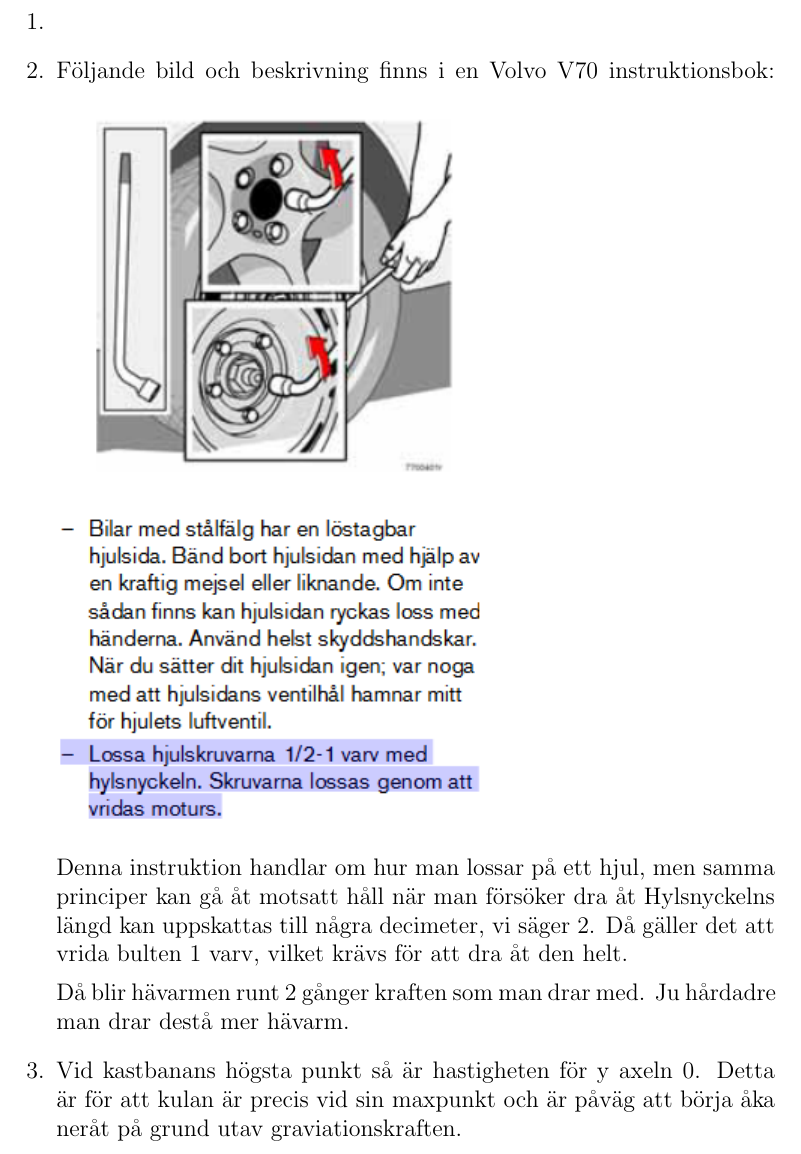
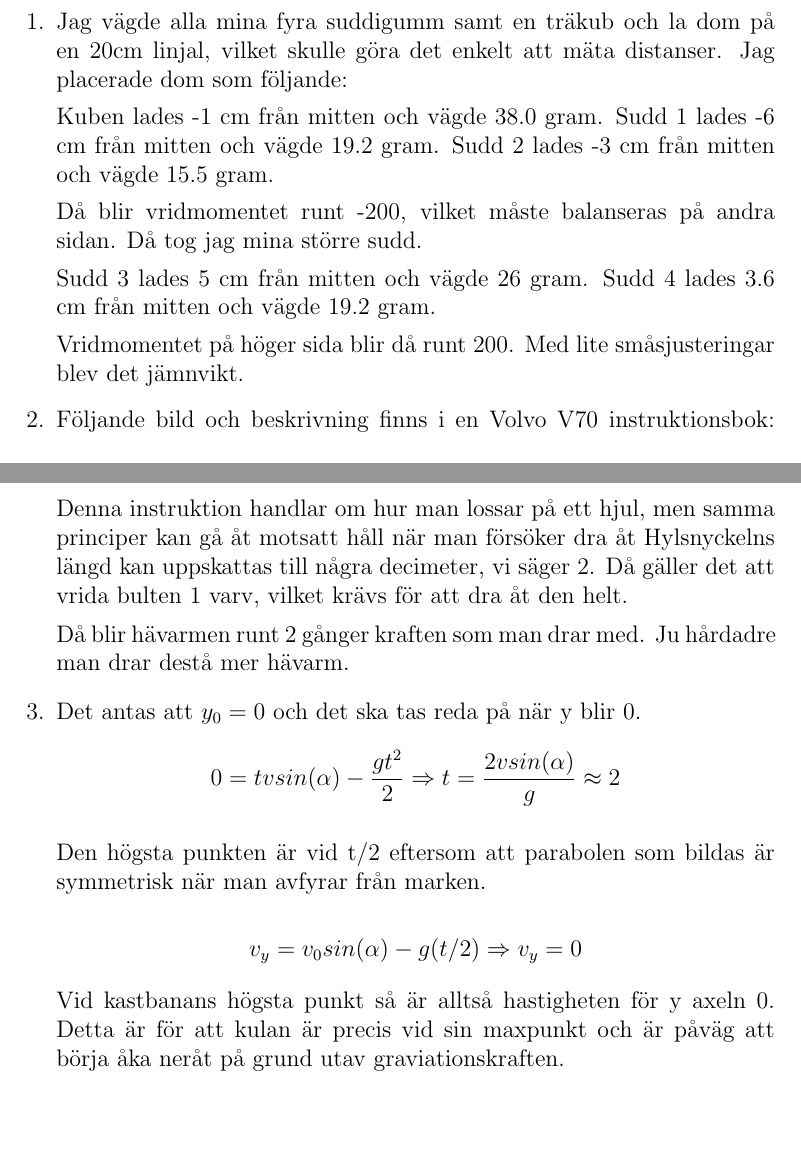
Before and after one commit to Kattenelvis/Komvux, a LaTeX document (KomvuxFysik/U1/Fy2_u1_Emil_Svenberg.tex): part of page 1 of 3 before the commit and two parts of pages 1 and 2 of 5 after it, the two joined at a grey line, cut at the place of the change, the shorter picture padded with empty space. Compiled offline with pdfLaTeX.

Commit message:
from C to A babeee

```diff
--- a/KomvuxFysik/U1/Fy2_u1_Emil_Svenberg.tex
+++ b/KomvuxFysik/U1/Fy2_u1_Emil_Svenberg.tex
@@ -7,9 +7,22 @@
 \usepackage{amsmath}
 \begin{document}
 \begin{enumerate}
-      \item
+      \item Jag vägde alla mina fyra suddigumm samt en träkub
+            och la dom på en 20cm linjal, vilket skulle göra det enkelt
+            att mäta distanser. Jag placerade dom som följande:
 
+            Kuben lades -1 cm från mitten och vägde 38.0 gram.
+            Sudd 1 lades -6 cm från mitten och vägde 19.2 gram.
+            Sudd 2 lades -3 cm från mitten och vägde 15.5 gram.
 
+            Då blir vridmomentet runt -200, vilket måste balanseras på andra sidan.
+            Då tog jag mina större sudd.
+
+            Sudd 3 lades 5 cm från mitten och vägde 26 gram.
+            Sudd 4 lades 3.6 cm från mitten och vägde 19.2 gram.
+
+            Vridmomentet på höger sida blir då runt 200.
+            Med lite småsjusteringar blev det jämnvikt.
 
       \item
             Följande bild och beskrivning finns i en Volvo V70 instruktionsbok:
@@ -23,8 +36,15 @@
             Då blir hävarmen runt 2 gånger kraften som man drar med. Ju hårdadre man drar destå
             mer hävarm.
 
-      \item
-            Vid kastbanans högsta punkt så är hastigheten för y axeln 0. Detta är för att
+      \item Det antas att $y_0=0$ och det ska tas reda på när y blir 0.
+            $$0=tvsin(\alpha)-\frac{gt^2}{2} \Rightarrow t=\frac{2vsin(\alpha)}{g}\approx 2$$
+
+            Den högsta punkten är vid t/2 eftersom att parabolen som bildas är symmetrisk när
+            man avfyrar från marken.
+
+            $$v_y=v_0sin(\alpha)-g(t/2) \Rightarrow v_y=0$$
+
+            Vid kastbanans högsta punkt så är alltså hastigheten för y axeln 0. Detta är för att
             kulan är precis vid sin maxpunkt och är påväg att börja åka neråt på grund utav
             graviationskraften.
 
```
Also changed, not shown: KomvuxMatte/U1/Ma4_U1_Emil_Svenberg.tex (+2 -2 lines), KomvuxFysik/U1/Fy2_u1_Emil_Svenberg.pdf, KomvuxMatte/U1/Figur1.png, KomvuxMatte/U1/Ma4_U1_Emil_Svenberg.pdf, KomvuxFysik/U1/Fy2_u1_Emil_Svenberg.tex (27 more changed lines), 7 other files.
